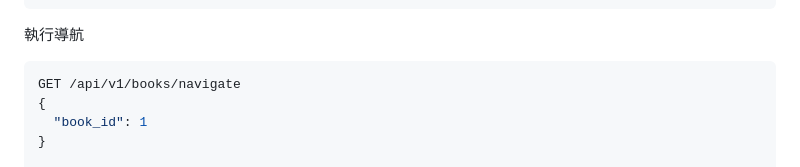
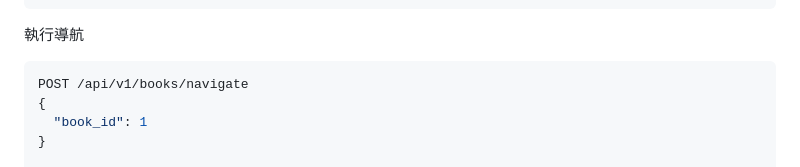
Before and after one commit to EdwardKYC/blueteeth-Project-Development, a Markdown page: README.md, the part around the change. GitHub-like rendering.

Commit message:
fix(RENAME.md): typo for navigate

````diff
--- a/README.md
+++ b/README.md
@@ -157,7 +157,7 @@ RESPONSE（沒找到書）
 執行導航
 
 ```json
-GET /api/v1/books/navigate
+POST /api/v1/books/navigate
 {
   "book_id": 1
 }
````
